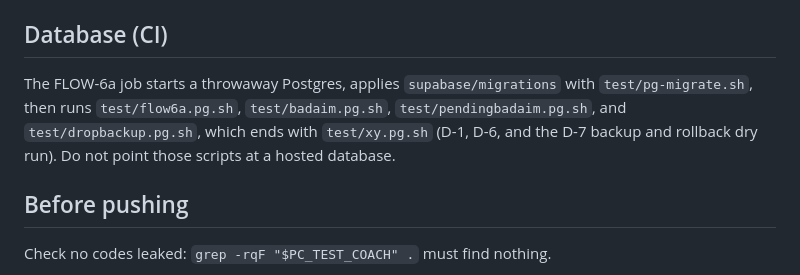
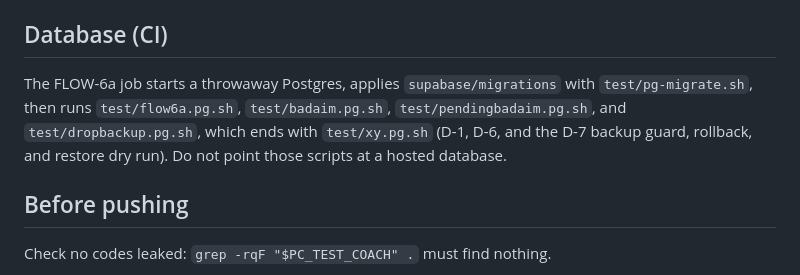
Before and after one commit to jmoses118/pitch-charting, a Markdown page: docs/TESTING.md, the part around the change. Rendered like a GitHub page.

```diff
--- a/docs/TESTING.md
+++ b/docs/TESTING.md
@@ -16,7 +16,7 @@ UI tests use a throwaway browser profile and block Supabase (`route(/supabase\.c
 `live.roles`, `live.pcoach`, `live.supabase`, `live.playergame`, `live.sync`, `live.settings` use `PC_CONFIG`. That is local Supabase, or the staging preview branch when `PC_SUPABASE_URL` and `PC_SUPABASE_ANON_KEY` are set. They do not use production. The `zztest` team code comes from env `PC_TEST_COACH` or the gitignored `.test-env` — never commit it. Clean `zztest` rows before/after runs.
 
 ## Database (CI)
-The FLOW-6a job starts a throwaway Postgres, applies `supabase/migrations` with `test/pg-migrate.sh`, then runs `test/flow6a.pg.sh`, `test/badaim.pg.sh`, `test/pendingbadaim.pg.sh`, and `test/dropbackup.pg.sh`, which ends with `test/xy.pg.sh` (D-1, D-6, and the D-7 backup and rollback dry run). Do not point those scripts at a hosted database.
+The FLOW-6a job starts a throwaway Postgres, applies `supabase/migrations` with `test/pg-migrate.sh`, then runs `test/flow6a.pg.sh`, `test/badaim.pg.sh`, `test/pendingbadaim.pg.sh`, and `test/dropbackup.pg.sh`, which ends with `test/xy.pg.sh` (D-1, D-6, and the D-7 backup guard, rollback, and restore dry run). Do not point those scripts at a hosted database.
 
 ## Before pushing
 Check no codes leaked: `grep -rqF "$PC_TEST_COACH" .` must find nothing.
```
Also changed, not shown: CHANGELOG.md (+2 -1 lines), docs/SPEC.md (+1 -1 lines).
